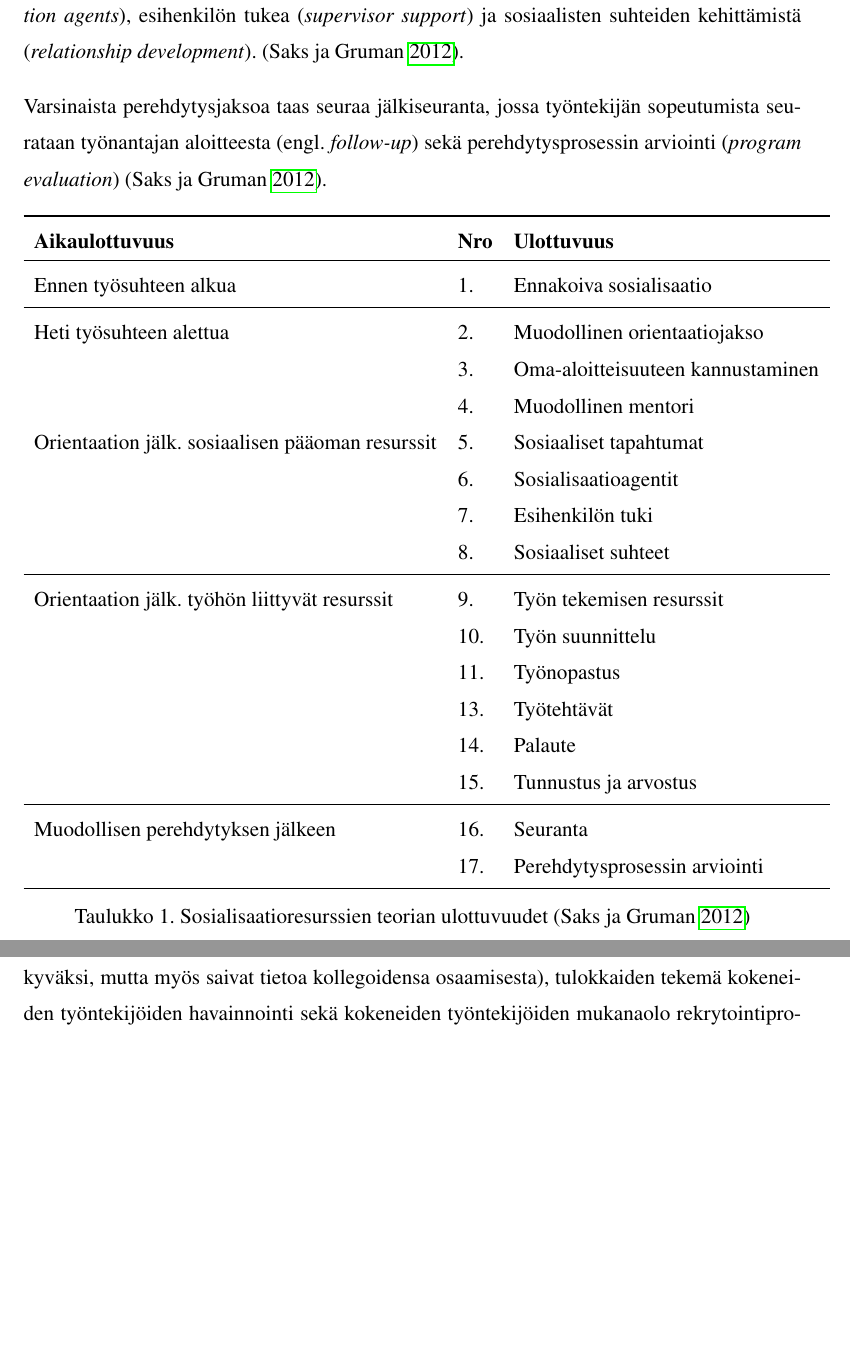
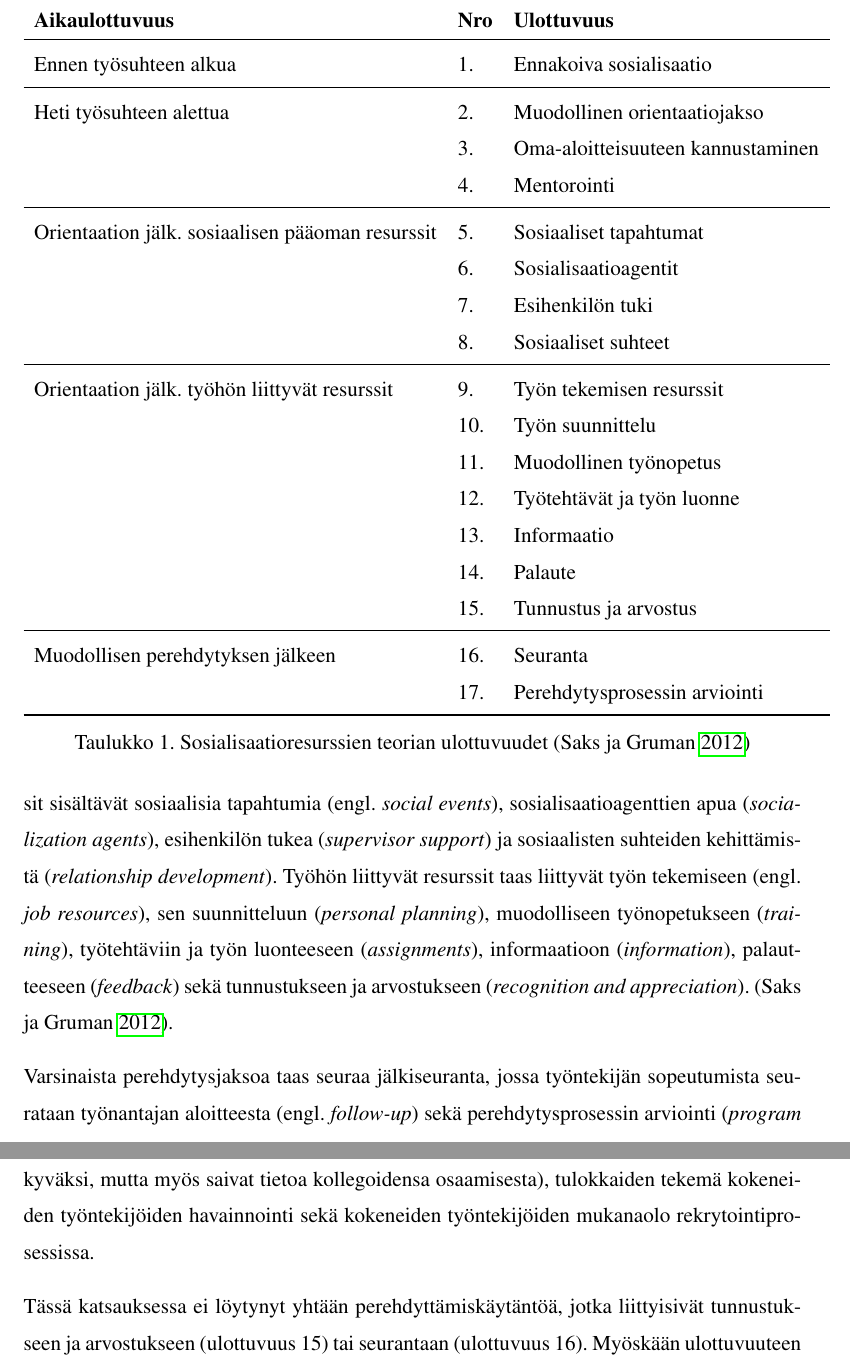
Before and after one commit to sarlijes/gradu-2023, a LaTeX thesis (gradu.tex): two parts of pages 13 and 26 of 42, joined at a grey line, cut so that both start at the same text, the shorter picture padded with empty space. Compiled offline with pdfLaTeX.

Commit message:
Extend theory part: SRT parts weren't described + small adjustments to naming

```diff
--- a/gradu.tex
+++ b/gradu.tex
@@ -137,14 +137,6 @@ Viimeinen ryhmä taas liittyy sosialisaatioagentteihin (engl. \textit{socializat
 
 \textcite{saks-gruman-2012} esittelevät sosialisaatioresurssien teorian (engl. \textit{Socialization Resources Theory,} SRT), joka on tapa jäsentää organisatorista sosialisaatiota ja perehtymistä. Se keskittyy nimenomaan niihin resursseihin, joita uudet työntekijät tarvitsevat sopeutuakseen onnistuneesti työyhteisöönsa ja -rooliinsa. Sen mukaan siirtymä uuteen työhön tai rooliin on aina haastava ja stressaava prosessi, josta selviytymiseen tulokkaat tarvitsevat näitä resursseja. Teoria koostuu seitsemästätoista ulottuvuudesta, jotka tukevat tulokkaita sopeutumisessa. Ulottuvuudet jaetaan neljään eri aikaulottuvuuteen. Ulottuvuudet on esitelty taulukossa \ref{tbl:srt-ulottuvuudet}. \parencite{saks-gruman-2012}.
 
-Sosialisaatioresurssien teorian mukaan toimenpiteet voidaan aloittaa jo ennen työsuhteen alkamista esimerkiksi esihenkilön puhelinsoitolla uudelle alaiselle. Näitä kutsutaan teoriassa ennakoivaksi sosialisaatioksi (engl. \textit{anticipatory socialization}). \parencite{saks-gruman-2012}.
-
-Työsuhteen alkamisen jälkeen taas koittaa seuraava vaihe, johon kuuluvat muodollinen orientaatiojakso (engl. \textit{formal orientation}), oma-aloitteisuuteen kannustaminen (\textit{proactive encouragement}) ja muodollisen mentorin nimeäminen (\textit{formal assistance}). \parencite{saks-gruman-2012}.
-
-Sosialisaatioteorian mukaan orientaatiota seuraa noin kuuden kuukauden jakso, jonka aikana työntekijälle tarjotaan resursseja yhtäältä työn tekemiseen ja toisaalta työyhteissä toimimisen sosiaalisiin ulottuvuuksiin liittyen. Näistä jälkimmäiset eli sosiaalisen pääoman resurssit sisältävät sosiaalisia tapahtumia (engl. \textit{social events}), sosialisaatioagenttien apua (\textit{socialization agents}), esihenkilön tukea (\textit{supervisor support}) ja sosiaalisten suhteiden kehittämistä (\textit{relationship development}). \parencite{saks-gruman-2012}.
-
-Varsinaista perehdytysjaksoa taas seuraa jälkiseuranta, jossa työntekijän sopeutumista seurataan työnantajan aloitteesta (engl. \textit{follow-up}) sekä perehdytysprosessin arviointi (\textit{program evaluation}) \parencite{saks-gruman-2012}.
-
 \begin{table}[h]
     \begin{tabular}{llll}
         \toprule
@@ -154,8 +146,8 @@ Varsinaista perehdytysjaksoa taas seuraa jälkiseuranta, jossa työntekijän sop
         \midrule
         Heti työsuhteen alettua & 2. & Muodollinen orientaatiojakso \\
         & 3. & Oma-aloitteisuuteen kannustaminen \\
-        & 4. & Muodollinen mentori \\
-
+        & 4. & Mentorointi \\
+        \midrule
         Orientaation jälk. sosiaalisen pääoman resurssit & 5. & Sosiaaliset tapahtumat \\
         & 6. & Sosialisaatioagentit \\
         & 7. & Esihenkilön tuki \\
@@ -163,8 +155,9 @@ Varsinaista perehdytysjaksoa taas seuraa jälkiseuranta, jossa työntekijän sop
         \midrule
         Orientaation jälk. työhön liittyvät resurssit & 9. & Työn tekemisen resurssit \\
         & 10. & Työn suunnittelu \\
-        & 11. & Työnopastus \\
-        & 13. & Työtehtävät \\
+        & 11. & Muodollinen työnopetus \\
+        & 12. & Työtehtävät ja työn luonne \\
+        & 13. & Informaatio \\
         & 14. & Palaute \\
         & 15. & Tunnustus ja arvostus \\
         \midrule
@@ -176,4 +169,14 @@ Varsinaista perehdytysjaksoa taas seuraa jälkiseuranta, jossa työntekijän sop
     \label{tbl:srt-ulottuvuudet}
 \end{table}
 
+Sosialisaatioresurssien teorian mukaan toimenpiteet voidaan aloittaa jo ennen työsuhteen alkamista esimerkiksi esihenkilön puhelinsoitolla uudelle alaiselle. Näitä kutsutaan teoriassa ennakoivaksi sosialisaatioksi (engl. \textit{anticipatory socialization}). \parencite{saks-gruman-2012}.
+
+Työsuhteen alkamisen jälkeen taas koittaa seuraava vaihe, johon kuuluvat muodollinen orientaatiojakso (engl. \textit{formal orientation}), oma-aloitteisuuteen kannustaminen (\textit{proactive encouragement}) ja mentorin nimeäminen (\textit{formal assistance}). \parencite{saks-gruman-2012}.
+
+Sosialisaatioteorian mukaan orientaatiota seuraa noin kuuden kuukauden jakso, jonka aikana työntekijälle tarjotaan resursseja yhtäältä työyhteisössä toimimisen sosiaalisiin ulottuvuuksiin ja toisaalta työn tekemiseen liittyen. Näistä ensimmäiset eli sosiaalisen pääoman resurssit sisältävät sosiaalisia tapahtumia (engl. \textit{social events}), sosialisaatioagenttien apua (\textit{socialization agents}), esihenkilön tukea (\textit{supervisor support}) ja sosiaalisten suhteiden kehittämistä (\textit{relationship development}). Työhön liittyvät resurssit taas liittyvät työn tekemiseen (engl. \textit{job resources}), sen suunnitteluun (\textit{personal planning}), muodolliseen työnopetukseen (\textit{training}), työtehtäviin ja työn luonteeseen (\textit{assignments}), informaatioon (\textit{information}), palautteeseen (\textit{feedback}) sekä tunnustukseen ja arvostukseen (\textit{recognition and appreciation}). \parencite{saks-gruman-2012}.
+
+Varsinaista perehdytysjaksoa taas seuraa jälkiseuranta, jossa työntekijän sopeutumista seurataan työnantajan aloitteesta (engl. \textit{follow-up}) sekä perehdytysprosessin arviointi (\textit{program evaluation}) \parencite{saks-gruman-2012}.
+
+
+
 \section{Aiemmat systemaattiset kirjallisuuskatsaukset}
@@ -491,10 +492,9 @@ Löydettyjä perehdyttämiskäytäntöjä jaoteltiin luvussa \ref{luku-SRT-teori
 
 Neljä perehdytyskäytäntöä taas liittyi selvästi orientaatiovaiheen jälkeiseen tulokkaisen keskinäiseen yhteistoiminnalliseen oppimiseen. Näissä käytännöissä samaan aikaan organisaatioon liittyneet tulokkaat toimivat siis yhdessä. Heille saatettiin antaa yhteistyötä vaativia työtehtäviä. Eräässä organisaatiossa yksi perehdytyskäytännöistä oli lukupiiri, jossa käsiteltiin ohjelmistokehitykseen liittyviä artikkeleita. Nämä yhteistoiminnallista oppimista edistävät käytännöt olen sijoittanut ulottuvuuteen 18, joka täydentää sosialisaatioresurssien teorian seitsemäätoista ulottuvuutta. Kuten kuviosta \ref{kuvio:ulottuvuudet} nähdään, tämä ulottuvuus on neljäntenä mainintojen määrällä mitattuna. Siihen kuuluvia käytäntöjä on mainittu yhdeksässä artikkelissa.
 
-
 Viisi perehdytyskäytäntöä eivät olleet luokiteltavissa yhteen sosialisaatioresurssien teorian ulottuvuuteen. Nämä olivat mm. sisäinen CV (jolla tulokkaat tekivät omaa osaamistaan näkyväksi, mutta myös saivat tietoa kollegoidensa osaamisesta), tulokkaiden tekemä kokeneiden työntekijöiden havainnointi sekä kokeneiden työntekijöiden mukanaolo rekrytointiprosessissa.
 
-
+Tässä katsauksessa ei löytynyt yhtään perehdyttämiskäytäntöä, jotka liittyisivät tunnustukseen ja arvostukseen (ulottuvuus 15) tai seurantaan (ulottuvuus 16). Myöskään ulottuvuuteen 8 (sosiaaliset suhteet) liittyviä käytäntöjä ei artikkeleista havaittu.
 
 todo nimeä matriisi + viittaa + kirjoita tekstiä
 
```
Also changed, not shown: gradu.tex (2 more changed lines).
